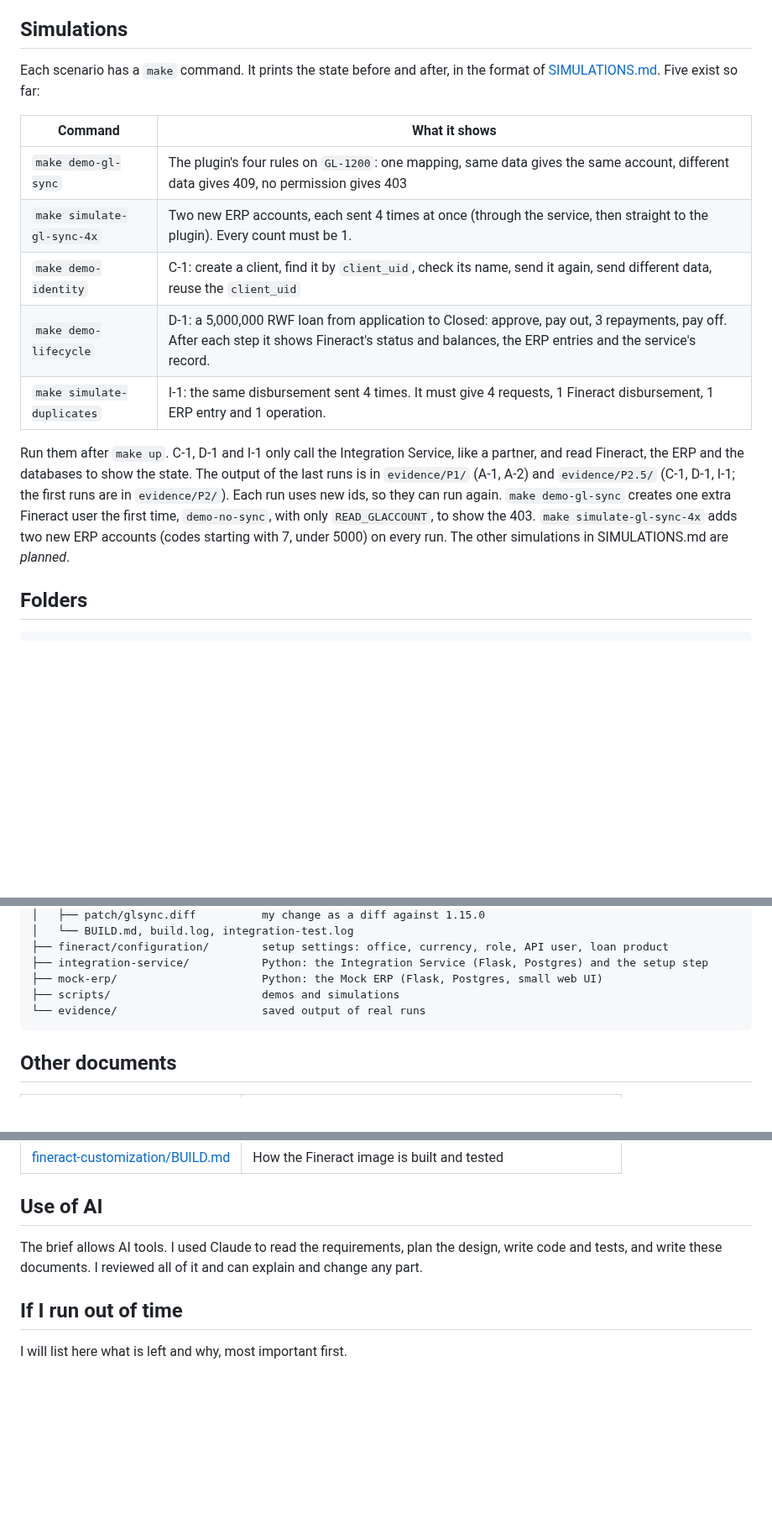
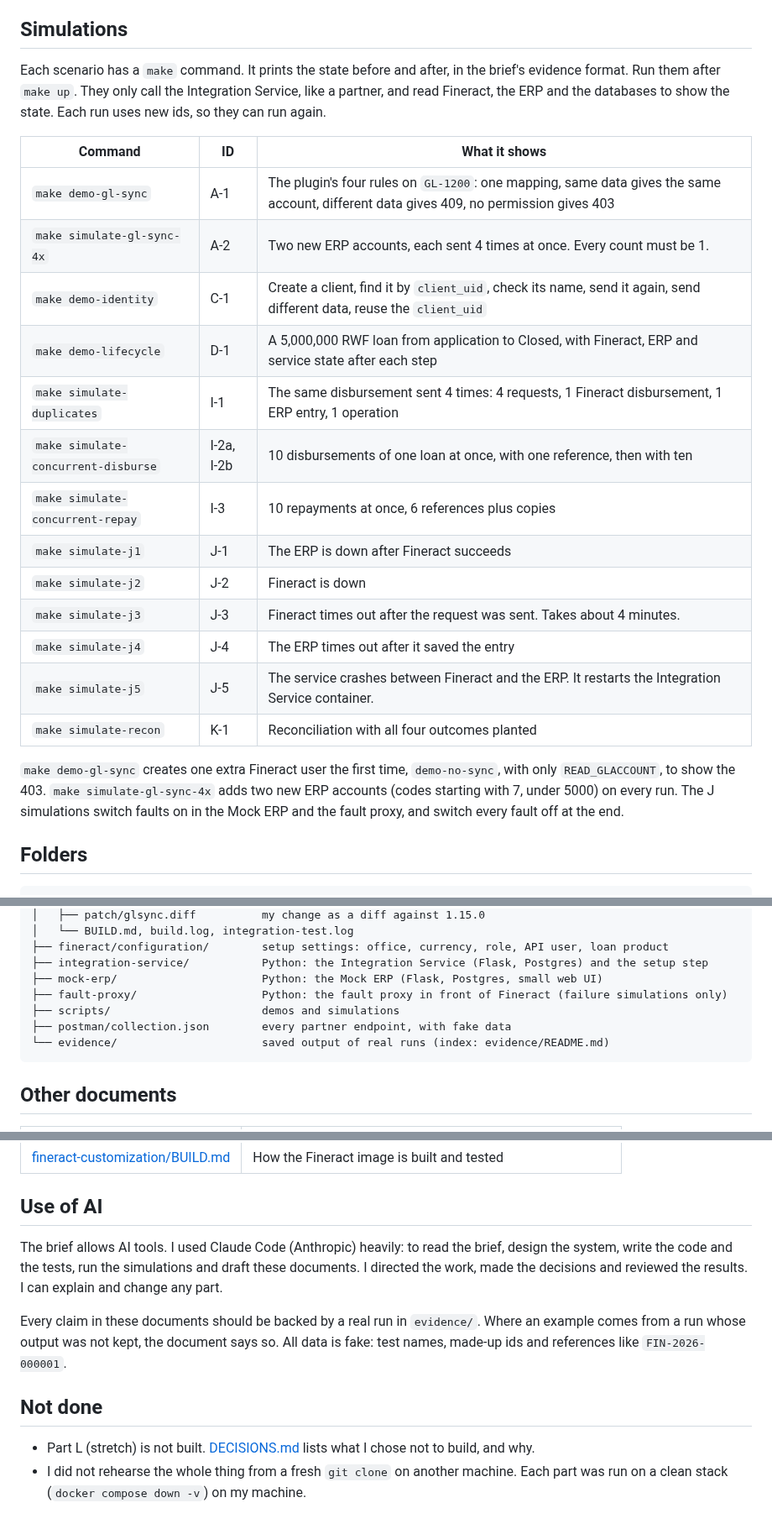
Before and after one commit to wmnjuguna/Inkomoko-Interview, a Markdown page: README.md, 3 parts joined by grey strips. Shown at 84% size. GitHub-like rendering; blank space fills up the shorter version.

Commit message:
docs: final README pass

````diff
--- a/README.md
+++ b/README.md
@@ -145,17 +155,25 @@ Other commands: `make down` stops everything. `make reset` stops everything and
 
 ## Simulations
 
-Each scenario has a `make` command. It prints the state before and after, in the format of [SIMULATIONS.md](SIMULATIONS.md). Five exist so far:
+Each scenario has a `make` command. It prints the state before and after, in the brief's evidence format. Run them after `make up`. They only call the Integration Service, like a partner, and read Fineract, the ERP and the databases to show the state. Each run uses new ids, so they can run again.
 
-| Command | What it shows |
-|---|---|
-| `make demo-gl-sync` | The plugin's four rules on `GL-1200`: one mapping, same data gives the same account, different data gives 409, no permission gives 403 |
-| `make simulate-gl-sync-4x` | Two new ERP accounts, each sent 4 times at once (through the service, then straight to the plugin). Every count must be 1. |
-| `make demo-identity` | C-1: create a client, find it by `client_uid`, check its name, send it again, send different data, reuse the `client_uid` |
-| `make demo-lifecycle` | D-1: a 5,000,000 RWF loan from application to Closed: approve, pay out, 3 repayments, pay off. After each step it shows Fineract's status and balances, the ERP entries and the service's record. |
-| `make simulate-duplicates` | I-1: the same disbursement sent 4 times. It must give 4 requests, 1 Fineract disbursement, 1 ERP entry and 1 operation. |
+| Command | ID | What it shows |
+|---|---|---|
+| `make demo-gl-sync` | A-1 | The plugin's four rules on `GL-1200`: one mapping, same data gives the same account, different data gives 409, no permission gives 403 |
+| `make simulate-gl-sync-4x` | A-2 | Two new ERP accounts, each sent 4 times at once. Every count must be 1. |
+| `make demo-identity` | C-1 | Create a client, find it by `client_uid`, check its name, send it again, send different data, reuse the `client_uid` |
+| `make demo-lifecycle` | D-1 | A 5,000,000 RWF loan from application to Closed, with Fineract, ERP and service state after each step |
+| `make simulate-duplicates` | I-1 | The same disbursement sent 4 times: 4 requests, 1 Fineract disbursement, 1 ERP entry, 1 operation |
+| `make simulate-concurrent-disburse` | I-2a, I-2b | 10 disbursements of one loan at once, with one reference, then with ten |
+| `make simulate-concurrent-repay` | I-3 | 10 repayments at once, 6 references plus copies |
+| `make simulate-j1` | J-1 | The ERP is down after Fineract succeeds |
+| `make simulate-j2` | J-2 | Fineract is down |
+| `make simulate-j3` | J-3 | Fineract times out after the request was sent. Takes about 4 minutes. |
+| `make simulate-j4` | J-4 | The ERP times out after it saved the entry |
+| `make simulate-j5` | J-5 | The service crashes between Fineract and the ERP. It restarts the Integration Service container. |
+| `make simulate-recon` | K-1 | Reconciliation with all four outcomes planted |
 
-Run them after `make up`. C-1, D-1 and I-1 only call the Integration Service, like a partner, and read Fineract, the ERP and the databases to show the state. The output of the last runs is in `evidence/P1/` (A-1, A-2) and `evidence/P2.5/` (C-1, D-1, I-1; the first runs are in `evidence/P2/`). Each run uses new ids, so they can run again. `make demo-gl-sync` creates one extra Fineract user the first time, `demo-no-sync`, with only `READ_GLACCOUNT`, to show the 403. `make simulate-gl-sync-4x` adds two new ERP accounts (codes starting with 7, under 5000) on every run. The other simulations in SIMULATIONS.md are *planned*.
+`make demo-gl-sync` creates one extra Fineract user the first time, `demo-no-sync`, with only `READ_GLACCOUNT`, to show the 403. `make simulate-gl-sync-4x` adds two new ERP accounts (codes starting with 7, under 5000) on every run. The J simulations switch faults on in the Mock ERP and the fault proxy, and switch every fault off at the end.
 
 ## Folders
 
@@ -174,8 +192,10 @@ Run them after `make up`. C-1, D-1 and I-1 only call the Integration Service, li
 ├── fineract/configuration/        setup settings: office, currency, role, API user, loan product
 ├── integration-service/           Python: the Integration Service (Flask, Postgres) and the setup step
 ├── mock-erp/                      Python: the Mock ERP (Flask, Postgres, small web UI)
+├── fault-proxy/                   Python: the fault proxy in front of Fineract (failure simulations only)
 ├── scripts/                       demos and simulations
-└── evidence/                      saved output of real runs
+├── postman/collection.json        every partner endpoint, with fake data
+└── evidence/                      saved output of real runs (index: evidence/README.md)
 ```
 
 ## Other documents
@@ -190,8 +210,13 @@ Run them after `make up`. C-1, D-1 and I-1 only call the Integration Service, li
 
 ## Use of AI
 
-The brief allows AI tools. I used Claude to read the requirements, plan the design, write code and tests, and write these documents. I reviewed all of it and can explain and change any part.
+<!-- author: please review this section -->
 
-## If I run out of time
+The brief allows AI tools. I used Claude Code (Anthropic) heavily: to read the brief, design the system, write the code and the tests, run the simulations and draft these documents. I directed the work, made the decisions and reviewed the results. I can explain and change any part.
 
-I will list here what is left and why, most important first.
+Every claim in these documents should be backed by a real run in `evidence/`. Where an example comes from a run whose output was not kept, the document says so. All data is fake: test names, made-up ids and references like `FIN-2026-000001`.
+
+## Not done
+
+- Part L (stretch) is not built. [DECISIONS.md](DECISIONS.md) lists what I chose not to build, and why.
+- I did not rehearse the whole thing from a fresh `git clone` on another machine. Each part was run on a clean stack (`docker compose down -v`) on my machine.
````
Also changed, not shown: other parts of README.md (+23 -13 lines).
